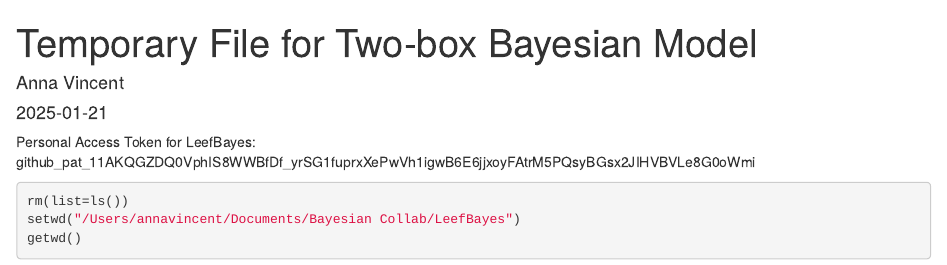
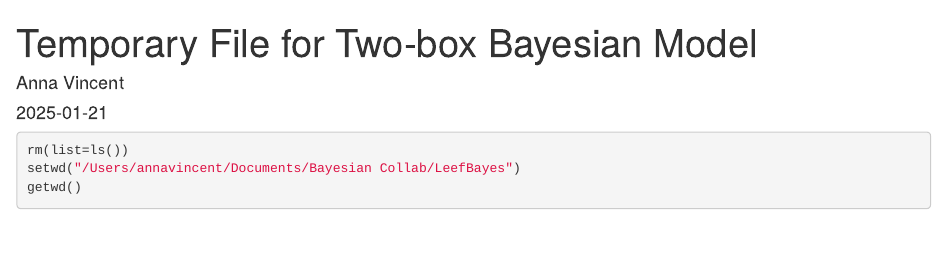
Before and after one commit to vincentanna/LeefBayes, an R Markdown document (Temp_code.Rmd): the page in a window 1100 px wide, from its top. Rendered offline with R 4.5, knitr and Pandoc, with nearby package versions; code that draws random numbers runs with fixed seeds of ours.

Commit message:
removed token

````diff
--- a/Temp_code.Rmd
+++ b/Temp_code.Rmd
@@ -8,8 +8,6 @@
 ```{r setup, include=FALSE}
 knitr::opts_chunk$set(echo = TRUE)
 ```
-
-Personal Access Token for LeefBayes: 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
 
 ```{r Set working directory and load packages, message=FALSE}
 
````
